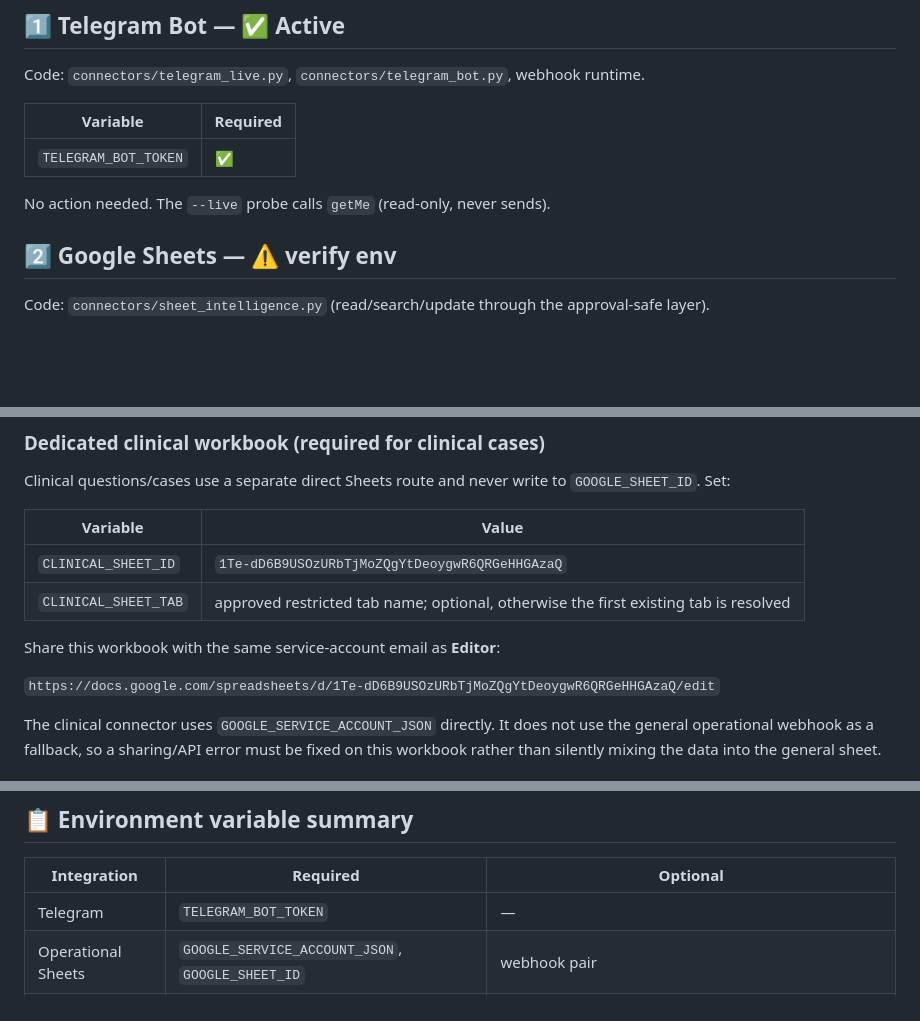
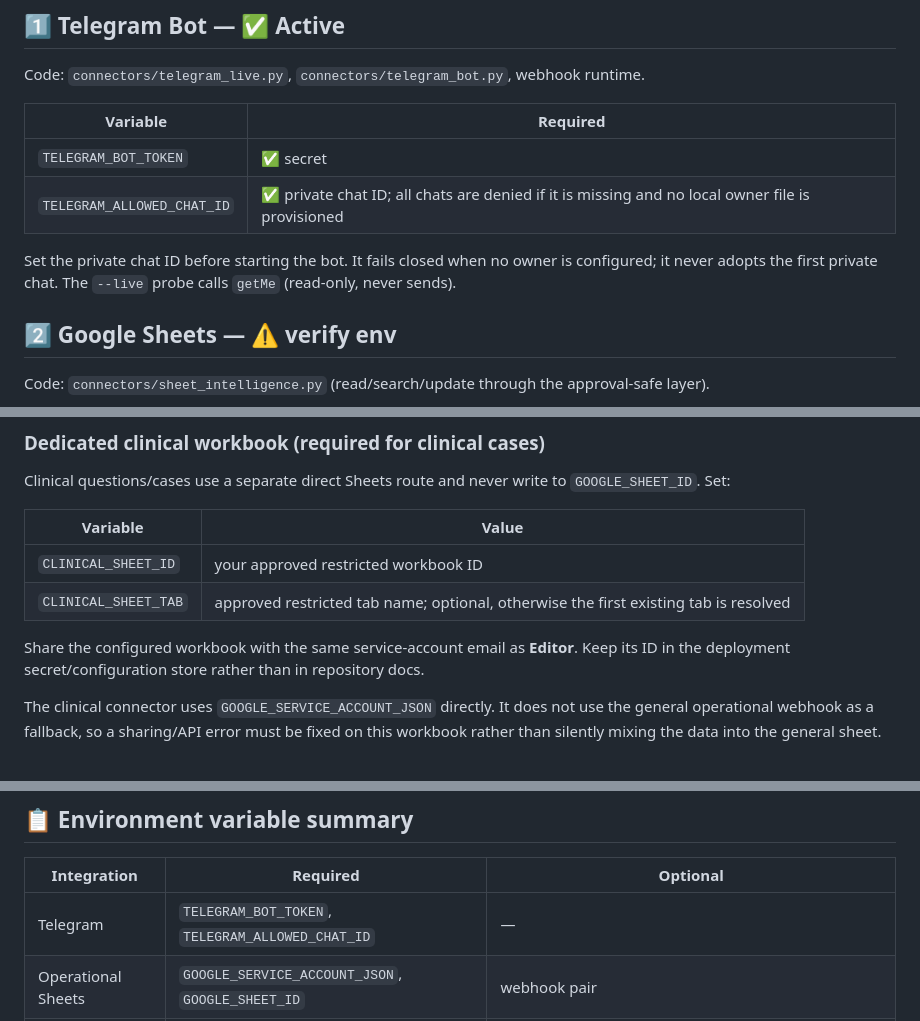
Before and after one commit to addn2030-svg/personal-ai-agent, a Markdown page: docs/connection-guide.md, 3 parts joined by grey strips. Drawn GitHub-style; blank space fills up the shorter version.

Commit message:
Document fail-closed Telegram owner access

```diff
--- a/docs/connection-guide.md
+++ b/docs/connection-guide.md
@@ -25,9 +25,10 @@ Code: `connectors/telegram_live.py`, `connectors/telegram_bot.py`, webhook runti
 
 | Variable | Required |
 |---|---|
-| `TELEGRAM_BOT_TOKEN` | ✅ |
+| `TELEGRAM_BOT_TOKEN` | ✅ secret |
+| `TELEGRAM_ALLOWED_CHAT_ID` | ✅ private chat ID; all chats are denied if it is missing and no local owner file is provisioned |
 
-No action needed. The `--live` probe calls `getMe` (read-only, never sends).
+Set the private chat ID before starting the bot. It fails closed when no owner is configured; it never adopts the first private chat. The `--live` probe calls `getMe` (read-only, never sends).
 
 ## 2️⃣ Google Sheets — ⚠️ verify env
 Code: `connectors/sheet_intelligence.py` (read/search/update through the approval-safe layer).
@@ -51,12 +52,10 @@ Clinical questions/cases use a separate direct Sheets route and never write to
 
 | Variable | Value |
 |---|---|
-| `CLINICAL_SHEET_ID` | `1Te-dD6B9USOzURbTjMoZQgYtDeoygwR6QRGeHHGAzaQ` |
+| `CLINICAL_SHEET_ID` | your approved restricted workbook ID |
 | `CLINICAL_SHEET_TAB` | approved restricted tab name; optional, otherwise the first existing tab is resolved |
 
-Share this workbook with the same service-account email as **Editor**:
-
-`https://docs.google.com/spreadsheets/d/1Te-dD6B9USOzURbTjMoZQgYtDeoygwR6QRGeHHGAzaQ/edit`
+Share the configured workbook with the same service-account email as **Editor**. Keep its ID in the deployment secret/configuration store rather than in repository docs.
 
 The clinical connector uses `GOOGLE_SERVICE_ACCOUNT_JSON` directly. It does not
 use the general operational webhook as a fallback, so a sharing/API error must
@@ -222,7 +221,7 @@ Telegram: `/backup_now` نسخة الآن · `/backups` آخر النسخ · `/t
 
 | Integration | Required | Optional |
 |---|---|---|
-| Telegram | `TELEGRAM_BOT_TOKEN` | — |
+| Telegram | `TELEGRAM_BOT_TOKEN`, `TELEGRAM_ALLOWED_CHAT_ID` | — |
 | Operational Sheets | `GOOGLE_SERVICE_ACCOUNT_JSON`, `GOOGLE_SHEET_ID` | webhook pair |
 | Clinical Sheets | `GOOGLE_SERVICE_ACCOUNT_JSON`, `CLINICAL_SHEET_ID` | `CLINICAL_SHEET_TAB` |
 | Drive | `GOOGLE_SERVICE_ACCOUNT_JSON`, `GOOGLE_DRIVE_FOLDER_ID` | — |
```
